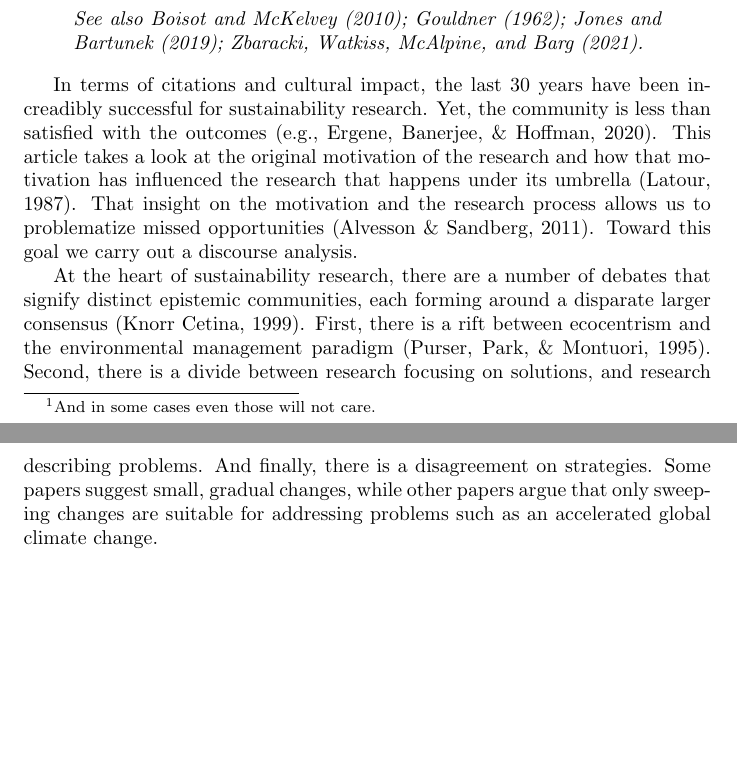
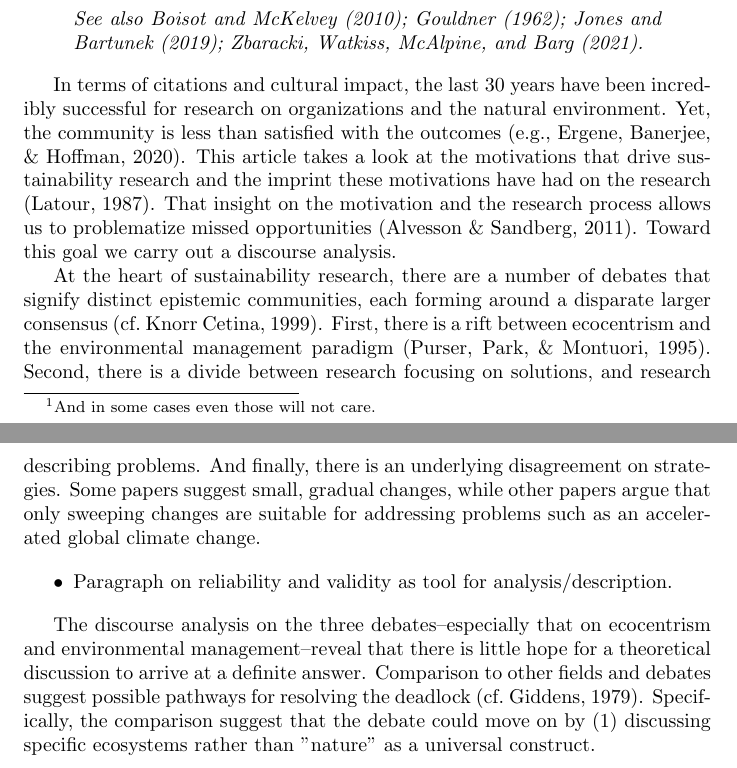
Before and after one commit to julianbarg/blurbs, a LaTeX document (2020-02-04/main.tex): two parts of pages 1 and 2 of 3, joined at a grey line, cut so that both start at the same text, the shorter picture padded with empty space. Compiled offline with pdfLaTeX.

Commit message:
Added consequence start.

```diff
--- a/2020-02-04/main.tex
+++ b/2020-02-04/main.tex
@@ -21,9 +21,15 @@
 		See also \citet{Gouldner1962,Zbaracki2021-02-03,Jones2019,Boisot2010}.
 	\end{quote}
 
-	In terms of citations and cultural impact, the last 30 years have been increadibly successful for sustainability research. Yet, the community is less than satisfied with the outcomes \cite[e.g.,][]{Ergene2020}. This article takes a look at the original motivation of the research and how that motivation has influenced the research that happens under its umbrella \citep{Latour1987}. That insight on the motivation and the research process allows us to problematize missed opportunities \citep{Alvesson2011}. Toward this goal we carry out a discourse analysis.
+	In terms of citations and cultural impact, the last 30 years have been incredibly successful for research on organizations and the natural environment. Yet, the community is less than satisfied with the outcomes \cite[e.g.,][]{Ergene2020}. This article takes a look at the motivations that drive sustainability research and the imprint these motivations have had on the research \citep{Latour1987}. That insight on the motivation and the research process allows us to problematize missed opportunities \citep{Alvesson2011}. Toward this goal we carry out a discourse analysis.
 
-	At the heart of sustainability research, there are a number of debates that signify distinct epistemic communities, each forming around a disparate larger consensus \citep{KnorrCetina2000}. First, there is a rift between ecocentrism and the environmental management paradigm \citep{Purser1995}. Second, there is a divide between research focusing on solutions, and research describing problems. And finally, there is a disagreement on strategies. Some papers suggest small, gradual changes, while other papers argue that only sweeping changes are suitable for addressing problems such as an accelerated global climate change.
+	At the heart of sustainability research, there are a number of debates that signify distinct epistemic communities, each forming around a disparate larger consensus \citep[cf.][]{KnorrCetina2000}. First, there is a rift between ecocentrism and the environmental management paradigm \citep{Purser1995}. Second, there is a divide between research focusing on solutions, and research describing problems. And finally, there is an underlying disagreement on strategies. Some papers suggest small, gradual changes, while other papers argue that only sweeping changes are suitable for addressing problems such as an accelerated global climate change.
+
+	\begin{itemize}
+		\item Paragraph on reliability and validity as tool for analysis/description.
+	\end{itemize}
+
+	The discourse analysis on the three debates--especially that on ecocentrism and environmental management--reveal that there is little hope for a theoretical discussion to arrive at a definite answer. Comparison to other fields and debates suggest possible pathways for resolving the deadlock \citep[cf.][]{Giddens1979a}. Specifically, the comparison suggest that the debate could move on by (1) discussing specific ecosystems rather than "nature" as a universal construct.
 
 	% This article creates a realistic theory\todo{May also call it a research agenda.} for research on organizations and the natural environment. The suggested approach is based on insights of what has and has not worked for sustainability research to date. This includes taking a critical look at sustainability research and how it has affected the real world, since that is the benchmark for normative research. Hence, this article is borrows from developments in sociology--namely science and technology studies. The concepts of \textit{valid} and \textit{reliable} knowledge illuminate the underlying issue. In order for knowledge to leave an impact it must not only be useful for prediction and control of future events (valid), but it also needs to be shared among a sufficient share of people in an organization or society (reliable).
 
```
Also changed, not shown: 2020-02-04/bibliography.bib (+9 -0 lines), 2020-02-04/main.pdf.
